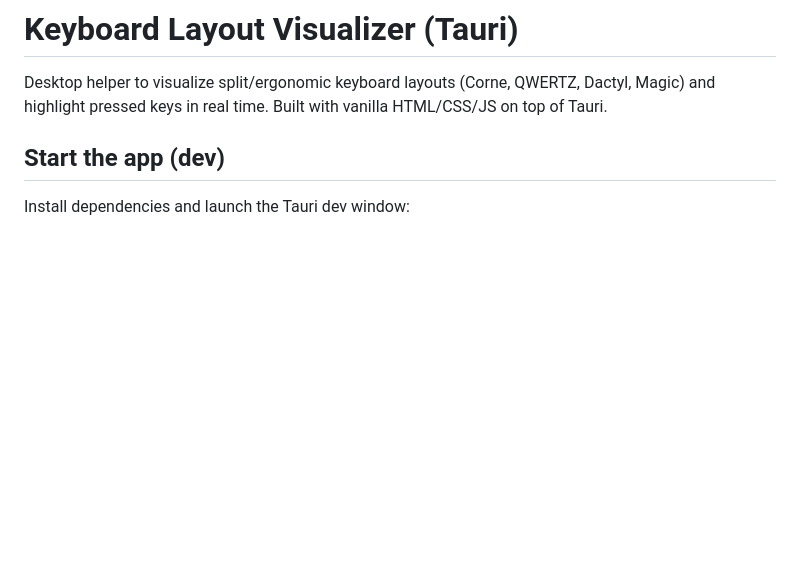
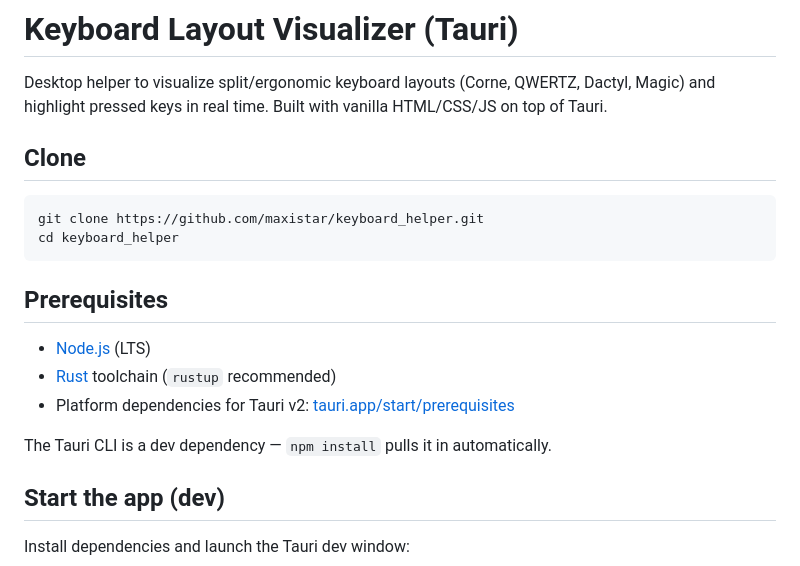
Before and after one commit to maxistar/keyboard_helper, a Markdown page: README.md, the part around the change. Rendered like a GitHub page; blank space fills up the shorter version.

````diff
--- a/README.md
+++ b/README.md
@@ -1,6 +1,21 @@
 # Keyboard Layout Visualizer (Tauri)
 
 Desktop helper to visualize split/ergonomic keyboard layouts (Corne, QWERTZ, Dactyl, Magic) and highlight pressed keys in real time. Built with vanilla HTML/CSS/JS on top of Tauri.
+
+## Clone
+
+```bash
+git clone https://github.com/maxistar/keyboard_helper.git
+cd keyboard_helper
+```
+
+## Prerequisites
+
+- [Node.js](https://nodejs.org/) (LTS)
+- [Rust](https://rustup.rs/) toolchain (`rustup` recommended)
+- Platform dependencies for Tauri v2: [tauri.app/start/prerequisites](https://v2.tauri.app/start/prerequisites/)
+
+The Tauri CLI is a dev dependency — `npm install` pulls it in automatically.
 
 ## Start the app (dev)
 
````
